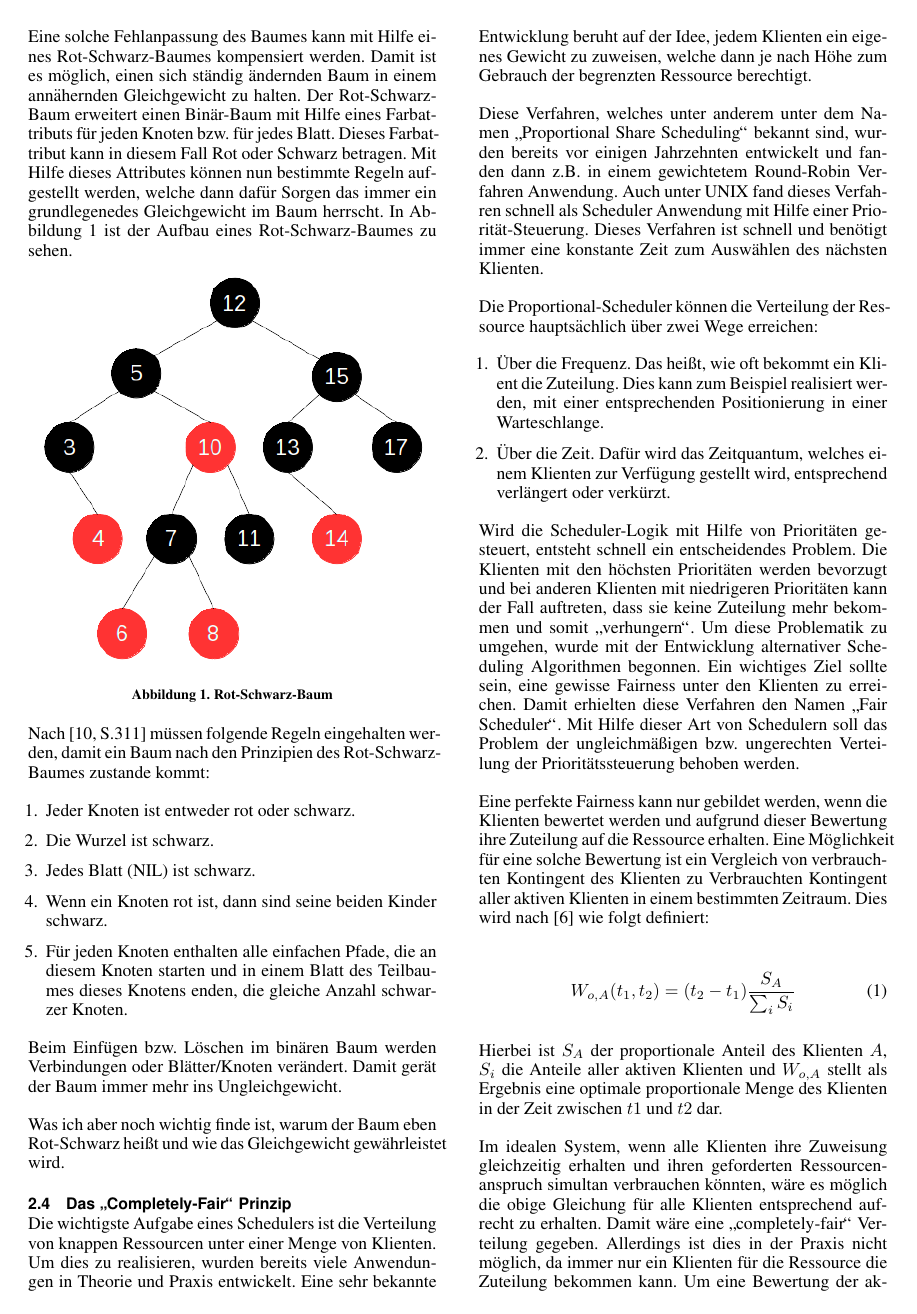
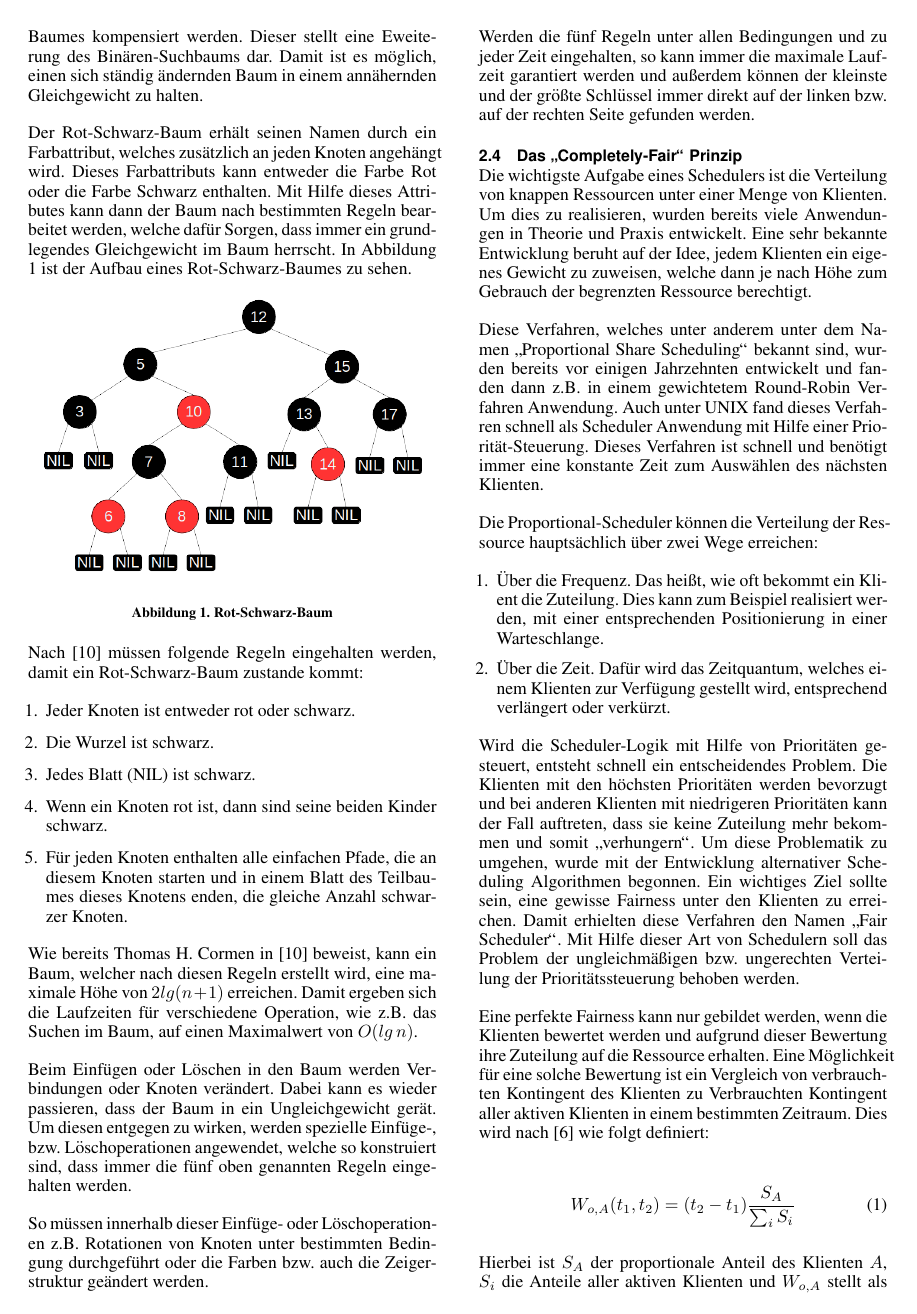
Before and after one commit to SeminararbeitCFS/main, LaTeX slides (latex/Seminararbeit_CFS.tex, which reads latex/sections/rb_tree.tex): page 4 of 8. Compiled offline with pdfLaTeX.

Commit message:
RB_TREE finish

```diff
--- a/latex/sections/rb_tree.tex
+++ b/latex/sections/rb_tree.tex
@@ -16,8 +16,11 @@ Während beim sequentiellen Suchen der Maxmimalwert der Laufzeit $O(n)$, mit $n$
 
 Allerdings kann es auch durch ständiges Löschen und Ein-fügen von Elementen oder aber auch durch eine unvorteilhafte Wahl des Wurzelknotens dazu kommen, dass der Baum aus dem Gleichgewicht gerät. Dies bedeutet, dass eine Seite des Baumes erheblich mehr Knoten besitzt als die andere. Damit würde der Baum in ein Ungleichgewicht fallen. Dadurch wird sich die Suchlaufzeit auf der einen Seite erhöhen und auf der anderen Seite ver\-kürzen. Im Extremfall wären alle Elemente auf einer Seite hintereinander angeordnet und somit wäre die Laufzeit gleich der einer sequentiellen Liste.
 
-Eine solche Fehlanpassung des Baumes kann mit Hilfe eines Rot-Schwarz-Baumes kompensiert werden. Damit ist es möglich, einen sich ständig ändernden Baum in einem annähernden Gleichgewicht zu halten.
-Der Rot-Schwarz-Baum erweitert einen Binär-Baum mit Hilfe eines Farbattributs für jeden Knoten bzw. für jedes Blatt. Dieses Farbattribut kann in diesem Fall Rot oder Schwarz betragen. Mit Hilfe dieses Attributes können nun bestimmte Regeln aufgestellt werden, welche dann dafür Sorgen das immer ein grundlegenedes Gleichgewicht im Baum herrscht. In Abbildung \ref{fig:rbtree} ist der Aufbau eines Rot-Schwarz-Baumes zu sehen.
+Eine solche Fehlanpassung kann mit Hilfe des Rot\--Schwarz-Baumes kompensiert werden. Dieser stellt eine Eweiterung des Binären-Suchbaums dar. Damit ist es möglich, einen sich ständig ändernden Baum in einem annähernden Gleichgewicht zu halten.
+
+Der Rot-Schwarz-Baum erhält seinen Namen durch ein Farbattribut, welches zusätzlich an jeden Knoten an\-gehängt wird. Dieses Farbattributs kann entweder die Farbe Rot oder die Farbe Schwarz enthalten.
+Mit Hilfe dieses Attributes kann dann der Baum nach bestimmten Regeln bearbeitet werden, welche dafür Sorgen, dass immer ein grundlegendes Gleichgewicht im Baum herrscht.
+In Abbildung \ref{fig:rbtree} ist der Aufbau eines Rot-Schwarz-Baumes zu sehen.
 
 \begin{figure}[h]
 	\centering
@@ -28,7 +31,7 @@ Der Rot-Schwarz-Baum erweitert einen Binär-Baum mit Hilfe eines Farbattributs f
 \end{figure}
 
 
-Nach \cite[S.311]{tcormen} müssen folgende Regeln eingehalten werden, damit ein Baum nach den Prinzipien des Rot-Schwarz-Baumes zustande kommt:
+Nach \cite{tcormen} müssen folgende Regeln eingehalten werden, damit ein Rot-Schwarz-Baum zustande kommt:
 
 \begin{enumerate}
 	\item Jeder Knoten ist entweder rot oder schwarz.
@@ -38,9 +41,12 @@ Nach \cite[S.311]{tcormen} müssen folgende Regeln eingehalten werden, damit ein
 	\item Für jeden Knoten enthalten alle einfachen Pfade, die an diesem Knoten starten und in einem Blatt des Teilbaumes dieses Knotens enden, die gleiche Anzahl schwarzer Knoten.
 \end{enumerate}
 
+Wie bereits Thomas H. Cormen in \cite{tcormen} beweist, kann ein Baum, welcher nach diesen Regeln erstellt wird, eine maximale Höhe von $2lg(n+1)$ erreichen. Damit ergeben sich die Laufzeiten für verschiedene Operation, wie z.B. das Suchen im Baum, auf einen Maximalwert von $O(lg\, n)$.
 
-Beim Einfügen bzw. Löschen im binären Baum werden Verbindungen oder Blätter/Knoten verändert. Damit gerät der Baum immer mehr ins Ungleichgewicht.
+Beim Einfügen oder Löschen in den Baum werden Verbindungen oder Knoten verändert. Dabei kann es wieder passieren, dass der Baum in ein Ungleichgewicht gerät.
+Um diesen entgegen zu wirken, werden spezielle Einfüge-, bzw. Lösch\-operationen angewendet, welche so konstruiert sind, dass immer die fünf oben genannten Regeln eingehalten werden.
+
+So müssen innerhalb dieser Einfüge- oder Löschoperation\-en z.B. Rotationen von Knoten unter bestimmten Bedingung durchgeführt oder die Farben bzw. auch die Zeigerstruktur geändert werden.
+
+Werden die fünf Regeln unter allen Bedingungen und zu jeder Zeit eingehalten, so kann immer die maximale Laufzeit garantiert werden und außerdem können der kleinste und der größte Schlüssel immer direkt auf der linken bzw. auf der rechten Seite gefunden werden.
 %Mit den Regeln von RED-BLACK wird mit Hilfe von z.B. Rotationen um das den Parent Knoten, immer für das richtige Gleichgewicht gesorgt.
-
-
- Was ich aber noch wichtig finde ist, warum der Baum eben Rot-Schwarz heißt und wie das Gleichgewicht gewährleistet wird.
```
Also changed, not shown: latex/sections/aufbau.tex (+1 -1 lines), latex/pictures/redblacktree.png, latex/sections/rb_tree.tex (6 more changed lines).
